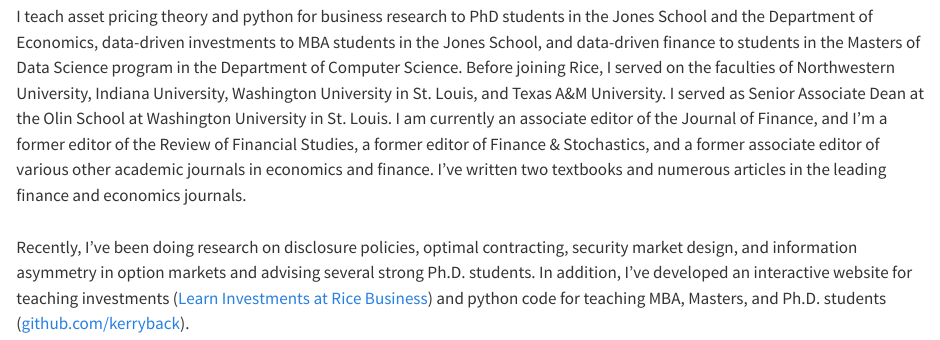
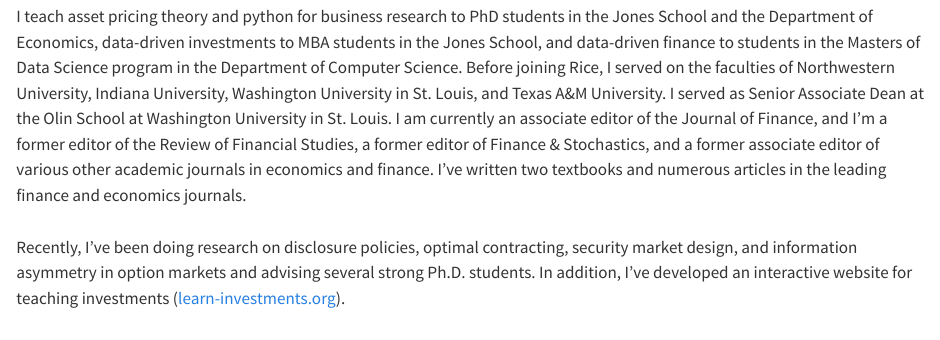
Before and after one commit to kerryback/homepage, a Quarto document (index.qmd): the page in a window 1100 px wide, from 180 px down. Rendered offline with R 4.5, knitr and Pandoc in place of Quarto, with nearby package versions.

Commit message:
learn investments

```diff
--- a/index.qmd
+++ b/index.qmd
@@ -20,4 +20,4 @@ J. Howard Creekmore Professor of Finance <br>Jones Graduate School of Business
 <br>
 I teach asset pricing theory and python for business research to PhD students in the Jones School and the Department of Economics, data-driven investments to MBA students in the Jones School, and data-driven finance to students in the Masters of Data Science program in the Department of Computer Science.  Before joining Rice, I served on the faculties of Northwestern University, Indiana University, Washington University in St. Louis, and Texas A&M University.  I served as Senior Associate Dean at the Olin School at Washington University in St. Louis.  I am currently an associate editor of the Journal of Finance, and I'm a former editor of the Review of Financial Studies, a former editor of Finance & Stochastics, and a former associate editor of various other academic journals in economics and finance.  I've written two textbooks and numerous articles in the leading finance and economics journals.
 <br>
-Recently, I've been doing research on disclosure policies, optimal contracting, security market design, and information asymmetry in option markets and advising several strong Ph.D. students.  In addition, I've developed an interactive website for teaching investments ([Learn Investments at Rice Business](https://learn-investments-at-rice-business.org)) and  python code for teaching MBA, Masters, and Ph.D. students ([github.com/kerryback](http://github.com/kerryback)).
+Recently, I've been doing research on disclosure policies, optimal contracting, security market design, and information asymmetry in option markets and advising several strong Ph.D. students.  In addition, I've developed an interactive website for teaching investments ([learn-investments.org](https://learn-investments.org)).
```
Also changed, not shown: teaching.qmd (+1 -1 lines), docs/search.json, 3 other files.
